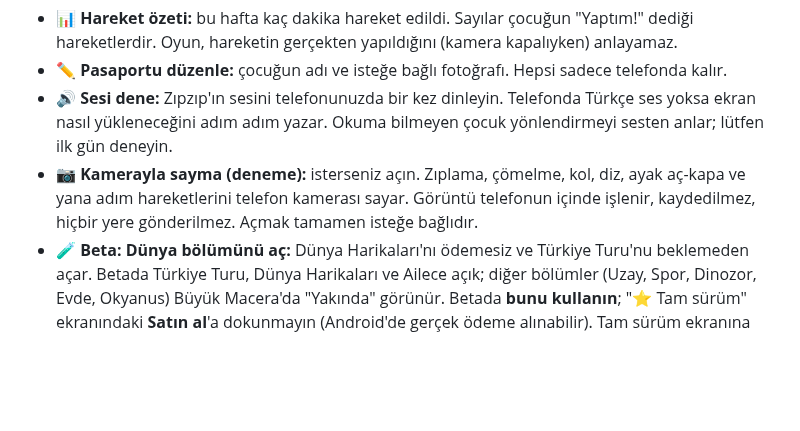
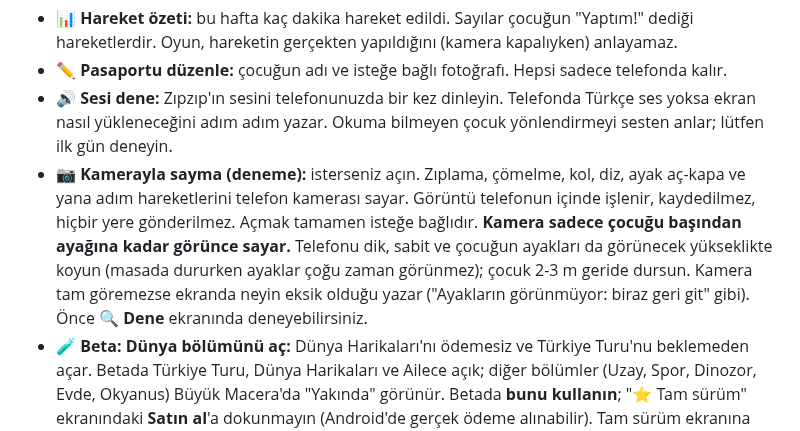
Before and after one commit to 8y9khd2gr8-svg/first, a Markdown page: docs/beta-rehberi.md, the part around the change. Rendered like a GitHub page; blank space fills up the shorter version.

Commit message:
Belgeler: kamera eksik yer yazıları (beta rehberi, Yağız testi)
Co-Authored-By: Claude Opus 5.5 <noreply@anthropic.com>
Claude-Session: https://claude.ai/code/session_0192W4XrWvmbWCSUpwnMbhRm

```diff
--- a/docs/beta-rehberi.md
+++ b/docs/beta-rehberi.md
@@ -42,6 +42,9 @@ Büyük Macera ekranının sağ altındaki küçük **🔒 Ebeveyn** düğmesind
   yükleneceğini adım adım yazar. Okuma bilmeyen çocuk yönlendirmeyi sesten anlar; lütfen ilk gün deneyin.
 - **📷 Kamerayla sayma (deneme):** isterseniz açın. Zıplama, çömelme, kol, diz, ayak aç-kapa ve yana adım hareketlerini telefon kamerası sayar.
   Görüntü telefonun içinde işlenir, kaydedilmez, hiçbir yere gönderilmez. Açmak tamamen isteğe bağlıdır.
+  **Kamera sadece çocuğu başından ayağına kadar görünce sayar.** Telefonu dik, sabit ve çocuğun ayakları da görünecek
+  yükseklikte koyun (masada dururken ayaklar çoğu zaman görünmez); çocuk 2-3 m geride dursun. Kamera tam göremezse ekranda
+  neyin eksik olduğu yazar ("Ayakların görünmüyor: biraz geri git" gibi). Önce **🔍 Dene** ekranında deneyebilirsiniz.
 - **🧪 Beta: Dünya bölümünü aç:** Dünya Harikaları'nı ödemesiz ve Türkiye Turu'nu beklemeden açar. Betada Türkiye Turu,
   Dünya Harikaları ve Ailece açık; diğer bölümler (Uzay, Spor, Dinozor, Evde, Okyanus) Büyük Macera'da "Yakında" görünür.
   Betada **bunu kullanın**; "⭐ Tam sürüm" ekranındaki **Satın al**'a dokunmayın (Android'de gerçek ödeme alınabilir).
```
Also changed, not shown: docs/yagiz-testi.md (+2 -2 lines).
